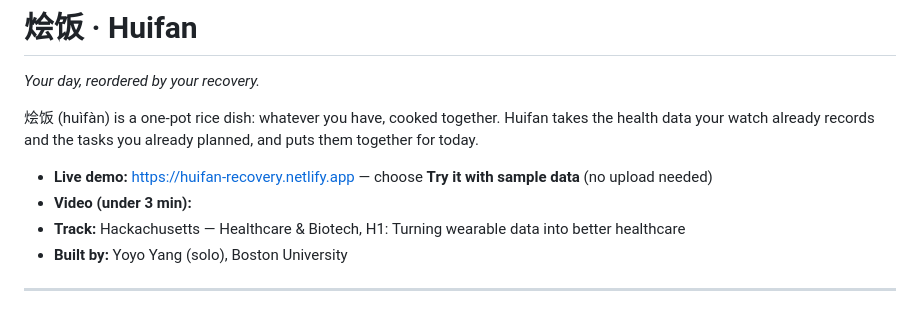
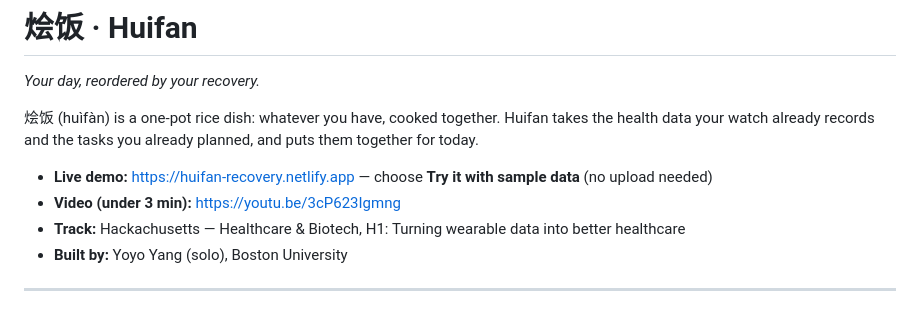
Before and after one commit to xy04ex/hackathon26, a Markdown page: README.md, the part around the change. Drawn GitHub-style.

Commit message:
docs: add demo video link
Co-Authored-By: Claude Opus 5.5 <noreply@anthropic.com>
Claude-Session: https://claude.ai/code/session_01GPFWFr4fFsoYtUzuu6xKTv

```diff
--- a/README.md
+++ b/README.md
@@ -5,7 +5,7 @@
 烩饭 (huìfàn) is a one-pot rice dish: whatever you have, cooked together. Huifan takes the health data your watch already records and the tasks you already planned, and puts them together for today.
 
 - **Live demo:** https://huifan-recovery.netlify.app — choose **Try it with sample data** (no upload needed)
-- **Video (under 3 min):** _<YouTube link>_
+- **Video (under 3 min):** https://youtu.be/3cP623Igmng
 - **Track:** Hackachusetts — Healthcare & Biotech, H1: Turning wearable data into better healthcare
 - **Built by:** Yoyo Yang (solo), Boston University
 
```
